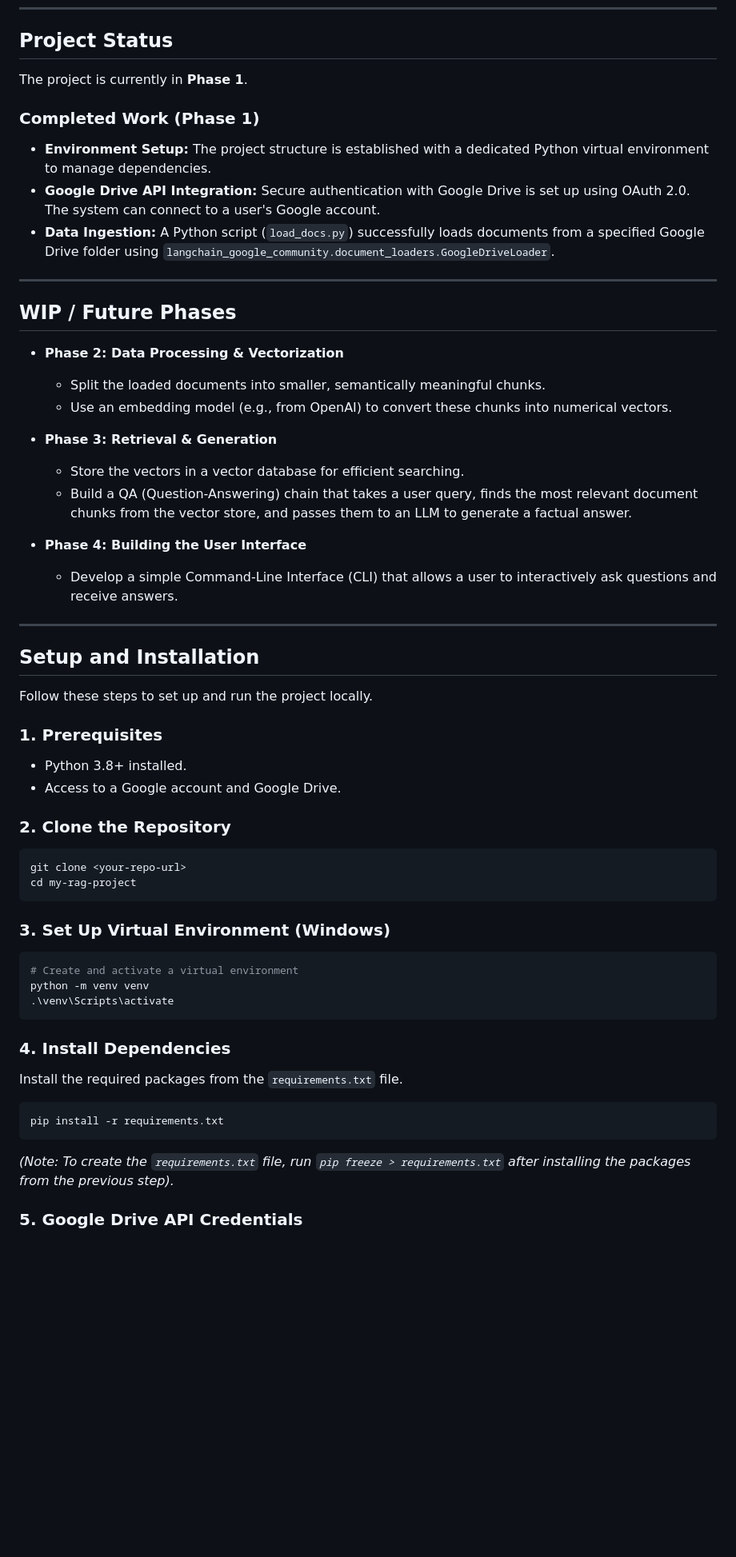
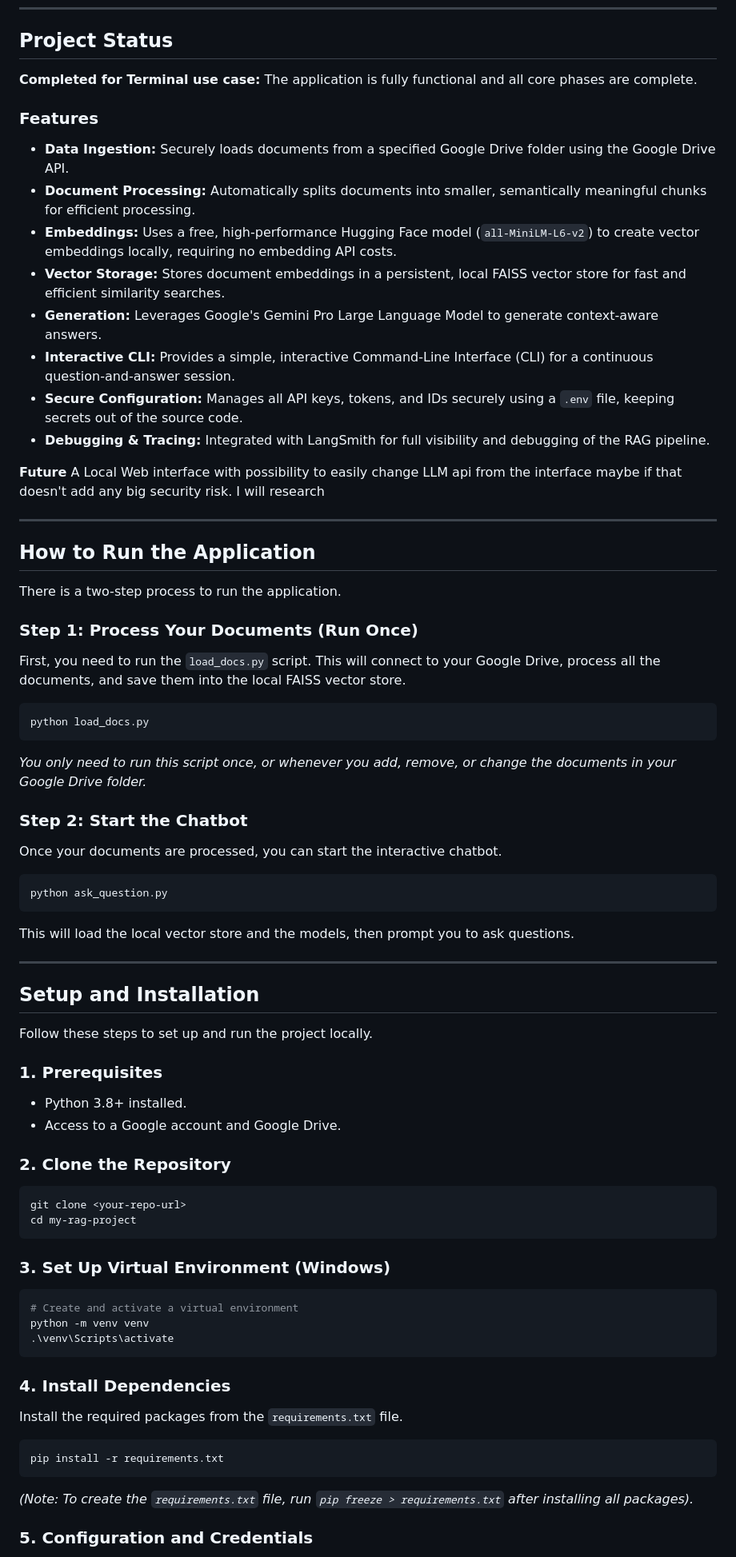
Before and after one commit to LostBee/RAG-Project, a Markdown page: README.md, the part around one of its changes. Shown at 80% size. Drawn GitHub-style; blank space fills up the shorter version.

Commit message:
Update README.md
Terminal based program is fully ready, Next step is to make it user friendly

`````diff
--- a/README.md
+++ b/README.md
@@ -9,44 +8,64 @@ The application uses the LangChain framework to orchestrate the connection to da
 
 ## Project Status
 
-The project is currently in **Phase 1**.
+**Completed for Terminal use case:** The application is fully functional and all core phases are complete.
 
-### Completed Work (Phase 1)
+### Features
 
-* **Environment Setup:** The project structure is established with a dedicated Python virtual environment to manage dependencies.
-* **Google Drive API Integration:** Secure authentication with Google Drive is set up using OAuth 2.0. The system can connect to a user's Google account.
-* **Data Ingestion:** A Python script (`load_docs.py`) successfully loads documents from a specified Google Drive folder using `langchain_google_community.document_loaders.GoogleDriveLoader`.
+* **Data Ingestion:** Securely loads documents from a specified Google Drive folder using the Google Drive API.
+* **Document Processing:** Automatically splits documents into smaller, semantically meaningful chunks for efficient processing.
+* **Embeddings:** Uses a free, high-performance Hugging Face model (`all-MiniLM-L6-v2`) to create vector embeddings locally, requiring no embedding API costs.
+* **Vector Storage:** Stores document embeddings in a persistent, local FAISS vector store for fast and efficient similarity searches.
+* **Generation:** Leverages Google's Gemini Pro Large Language Model to generate context-aware answers.
+* **Interactive CLI:** Provides a simple, interactive Command-Line Interface (CLI) for a continuous question-and-answer session.
+* **Secure Configuration:** Manages all API keys, tokens, and IDs securely using a `.env` file, keeping secrets out of the source code.
+* **Debugging & Tracing:** Integrated with LangSmith for full visibility and debugging of the RAG pipeline.
+
+**Future** A Local Web interface with possibility to easily change LLM api from the interface maybe if that doesn't add any big security risk. I will research
 
 ---
 
-## WIP / Future Phases
+## How to Run the Application
 
-* **Phase 2: Data Processing & Vectorization**
-    * Split the loaded documents into smaller, semantically meaningful chunks.
-    * Use an embedding model (e.g., from OpenAI) to convert these chunks into numerical vectors.
+There is a two-step process to run the application.
 
-* **Phase 3: Retrieval & Generation**
-    * Store the vectors in a vector database for efficient searching.
-    * Build a QA (Question-Answering) chain that takes a user query, finds the most relevant document chunks from the vector store, and passes them to an LLM to generate a factual answer.
+### Step 1: Process Your Documents (Run Once)
 
-* **Phase 4: Building the User Interface**
-    * Develop a simple Command-Line Interface (CLI) that allows a user to interactively ask questions and receive answers.
+First, you need to run the `load_docs.py` script. This will connect to your Google Drive, process all the documents, and save them into the local FAISS vector store.
 
----
+```bash
+python load_docs.py
+````
+
+*You only need to run this script once, or whenever you add, remove, or change the documents in your Google Drive folder.*
+
+### Step 2: Start the Chatbot
+
+Once your documents are processed, you can start the interactive chatbot.
+
+```bash
+python ask_question.py
+```
+
+This will load the local vector store and the models, then prompt you to ask questions.
+
+-----
 
 ## Setup and Installation
 
 Follow these steps to set up and run the project locally.
 
-### 1. Prerequisites
-* Python 3.8+ installed.
-* Access to a Google account and Google Drive.
+### 1\. Prerequisites
 
-### 2. Clone the Repository
+  * Python 3.8+ installed.
+  * Access to a Google account and Google Drive.
+
+### 2\. Clone the Repository
+
 ```bash
 git clone <your-repo-url>
 cd my-rag-project
-````
+```
 
 ### 3\. Set Up Virtual Environment (Windows)
 
@@ -64,7 +83,7 @@ Install the required packages from the `requirements.txt` file.
 pip install -r requirements.txt
 ```
 
-*(Note: To create the `requirements.txt` file, run `pip freeze > requirements.txt` after installing the packages from the previous step).*
+*(Note: To create the `requirements.txt` file, run `pip freeze > requirements.txt` after installing all packages).*
 
-### 5\. Google Drive API Credentials
+### 5\. Configuration and Credentials
 
`````
Also changed, not shown: other parts of README.md (+22 -14 lines).
